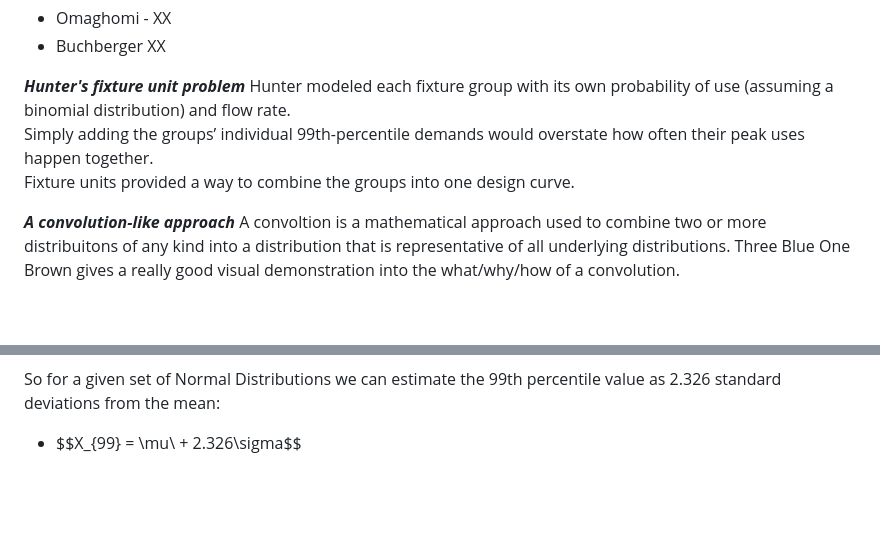
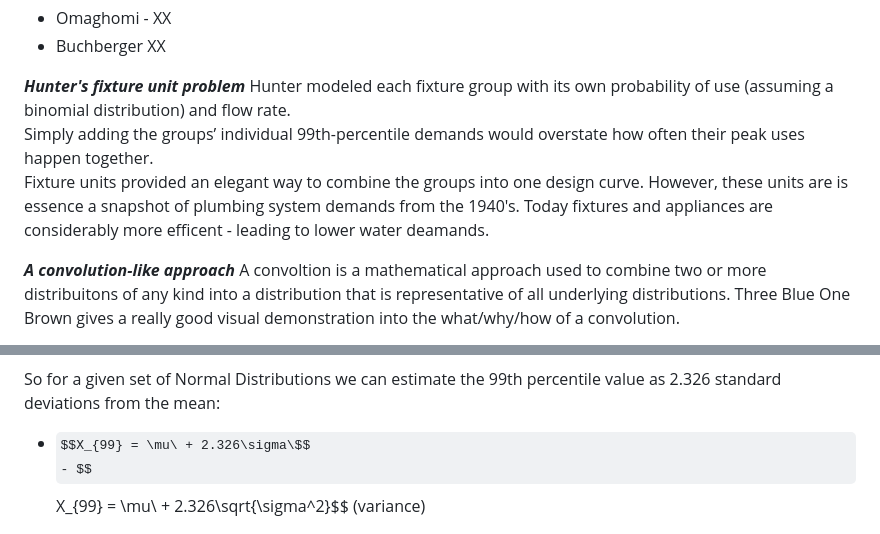
Before and after one commit to brendanjosey/q99, a Markdown page: README.md, 2 parts joined by grey strips. Rendered like a GitHub page; some formulas as TeX source; blank space fills up the shorter version.

```diff
--- a/README.md
+++ b/README.md
@@ -46,7 +49,9 @@ If you want a deep dive into how these work, I suggest reading these:
 ***Hunter's fixture unit problem***
 Hunter modeled each fixture group with its own probability of use (assuming a binomial distribution) and flow rate.
 Simply adding the groups’ individual 99th-percentile demands would overstate how often their peak uses happen together.
-Fixture units provided a way to combine the groups into one design curve.
+Fixture units provided an elegant way to combine the groups into one design curve.
+However, these units are is essence a snapshot of plumbing system demands from the 1940's.
+Today fixtures and appliances are considerably more efficent - leading to lower water deamands.
 
 ***A convolution-like approach***
 A convoltion is a mathematical approach used to combine two or more distribuitons of any kind into a distribution that is representative of all underlying distributions.
@@ -62,6 +67,8 @@ The convolution of two or more Normal Distributions is the sum of their means an
 
 So for a given set of Normal Distributions we can estimate the 99th percentile value as 2.326 standard deviations from the mean:
 - $$X_{99} = \mu\ + 2.326\sigma\$$
+- $$X_{99} = \mu\ + 2.326\sqrt{\sigma^2\}$$ (variance)
+
 
 ![Example of a normal distribution](assets/norm_dist.png)
 
```
Also changed, not shown: other parts of README.md (+23 -1 lines), assets/wistort_method.png (added).
